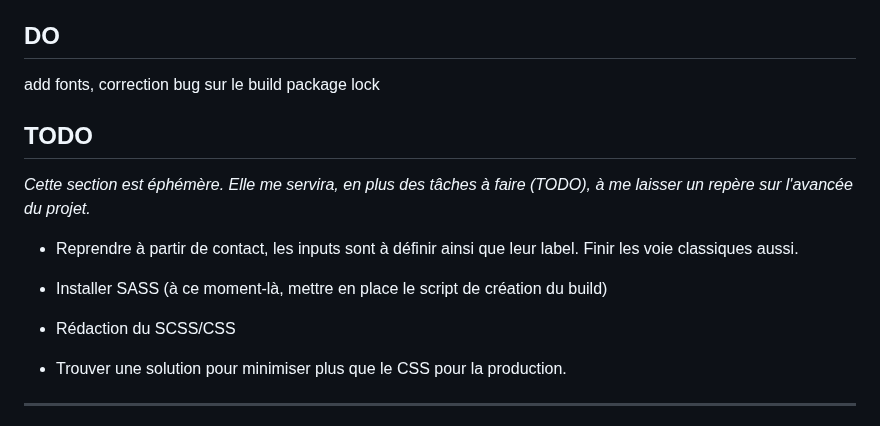
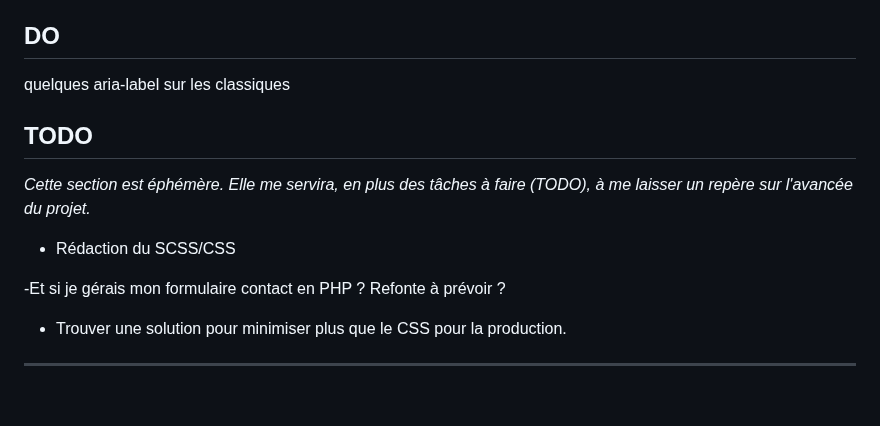
Before and after one commit to tiffaniequilbeuf/portfolio_tiffanie_quilbeuf, a Markdown page: README.md, the part around one of its changes. GitHub-like rendering; blank space fills up the shorter version.

Commit message:
Update : session TODO

```diff
--- a/README.md
+++ b/README.md
@@ -17,15 +17,14 @@ ___
 
 ## DO
-add fonts, correction bug sur le build package lock
-
+quelques aria-label sur les classiques
 
 ## TODO
 _Cette section est éphémère. Elle me servira, en plus des tâches à faire (TODO), à me laisser un repère sur l'avancée du projet._
 
-- Reprendre à partir de contact, les inputs sont à définir ainsi que leur label. Finir les voie classiques aussi.
+- Rédaction du SCSS/CSS
 
-- Installer SASS (à ce moment-là, mettre en place le script de création du build)
-- Rédaction du SCSS/CSS
+-Et si je gérais mon formulaire contact en PHP ? Refonte à prévoir ?
+
 - Trouver une solution pour minimiser plus que le CSS pour la production.
 ___
 
```
Also changed, not shown: other parts of README.md (+1 -1 lines).
